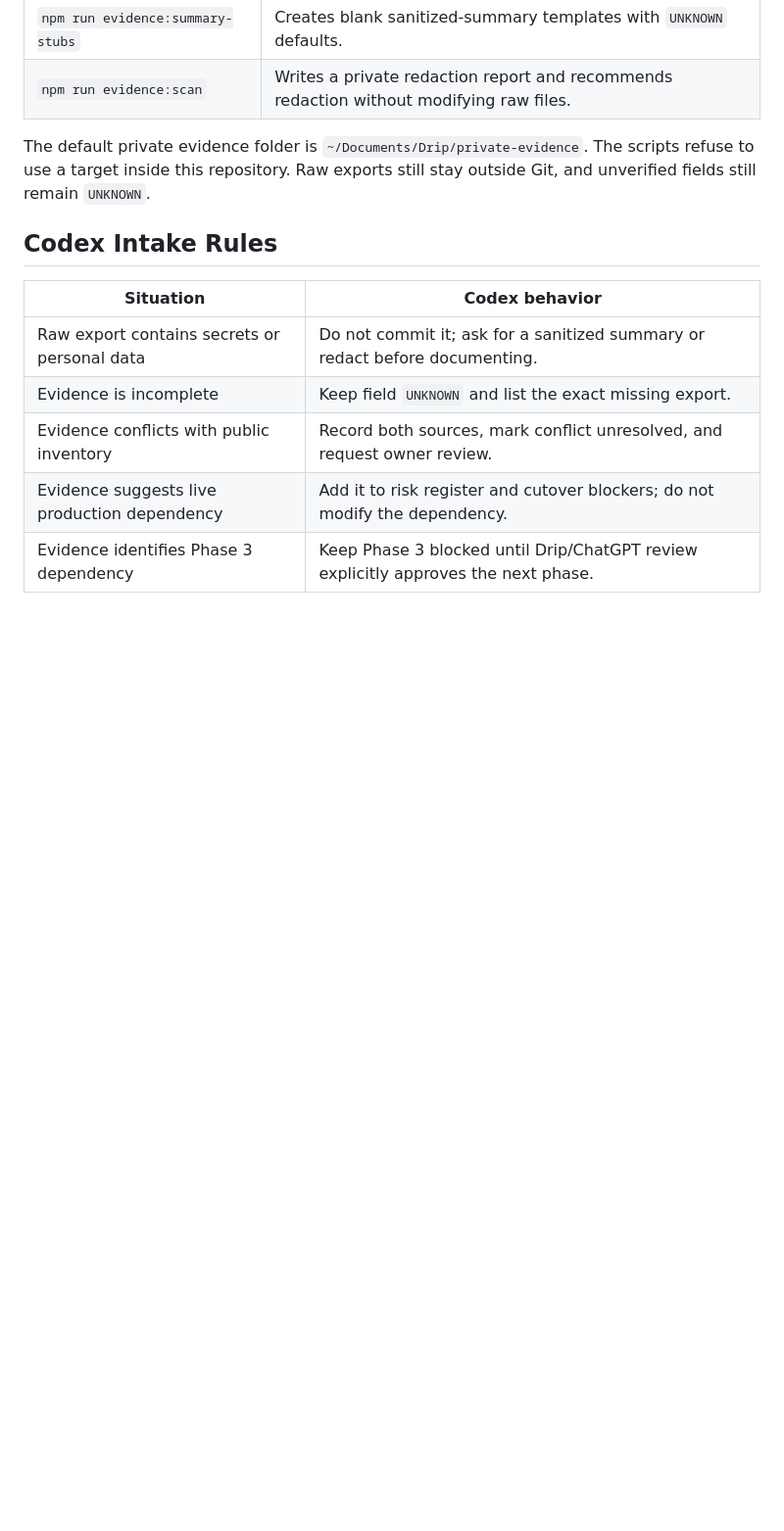
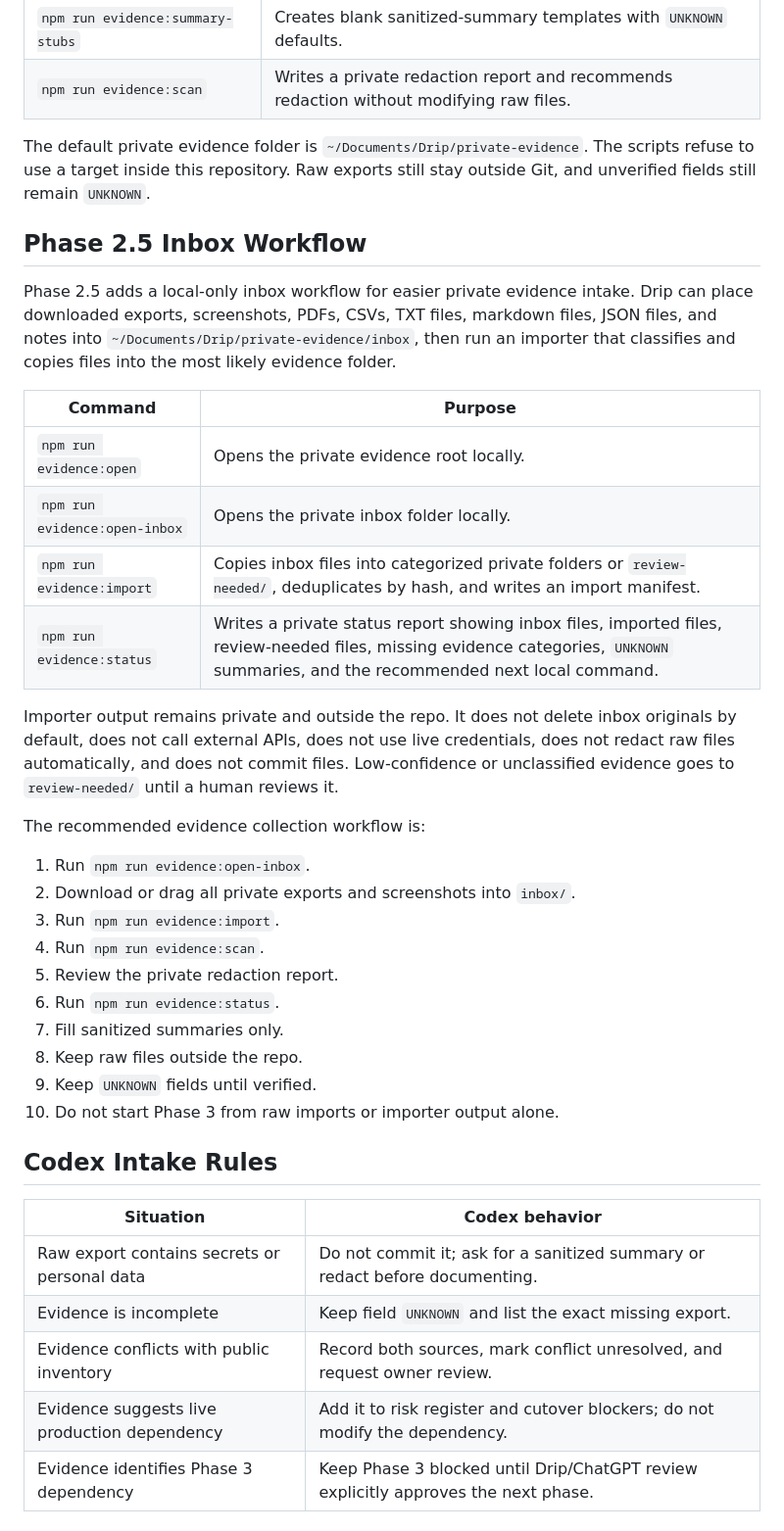
Before and after one commit to eprebynski/drip-platform, a Markdown page: docs/manual-export-collection-plan.md, the part around the change. Shown at 98% size. Rendered like a GitHub page; blank space fills up the shorter version.

Commit message:
Document private evidence inbox intake flow

```diff
--- a/docs/manual-export-collection-plan.md
+++ b/docs/manual-export-collection-plan.md
@@ -97,6 +97,32 @@ Phase 2.4 adds local-only scripts and documentation in `docs/private-evidence-au
 
 The default private evidence folder is `~/Documents/Drip/private-evidence`. The scripts refuse to use a target inside this repository. Raw exports still stay outside Git, and unverified fields still remain `UNKNOWN`.
 
+## Phase 2.5 Inbox Workflow
+
+Phase 2.5 adds a local-only inbox workflow for easier private evidence intake. Drip can place downloaded exports, screenshots, PDFs, CSVs, TXT files, markdown files, JSON files, and notes into `~/Documents/Drip/private-evidence/inbox`, then run an importer that classifies and copies files into the most likely evidence folder.
+
+| Command | Purpose |
+| --- | --- |
+| `npm run evidence:open` | Opens the private evidence root locally. |
+| `npm run evidence:open-inbox` | Opens the private inbox folder locally. |
+| `npm run evidence:import` | Copies inbox files into categorized private folders or `review-needed/`, deduplicates by hash, and writes an import manifest. |
+| `npm run evidence:status` | Writes a private status report showing inbox files, imported files, review-needed files, missing evidence categories, `UNKNOWN` summaries, and the recommended next local command. |
+
+Importer output remains private and outside the repo. It does not delete inbox originals by default, does not call external APIs, does not use live credentials, does not redact raw files automatically, and does not commit files. Low-confidence or unclassified evidence goes to `review-needed/` until a human reviews it.
+
+The recommended evidence collection workflow is:
+
+1. Run `npm run evidence:open-inbox`.
+2. Download or drag all private exports and screenshots into `inbox/`.
+3. Run `npm run evidence:import`.
+4. Run `npm run evidence:scan`.
+5. Review the private redaction report.
+6. Run `npm run evidence:status`.
+7. Fill sanitized summaries only.
+8. Keep raw files outside the repo.
+9. Keep `UNKNOWN` fields until verified.
+10. Do not start Phase 3 from raw imports or importer output alone.
+
 ## Codex Intake Rules
 
 | Situation | Codex behavior |
```
